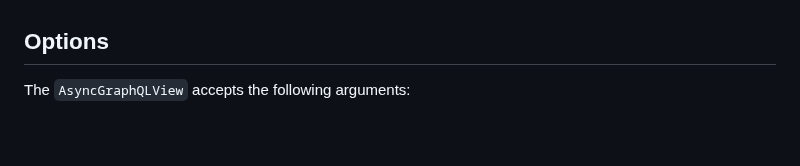
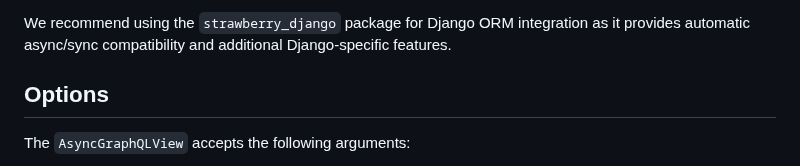
Before and after one commit to NeerBhardwaj1/strawberry, a Markdown page: docs/integrations/django.md, the part around one of its changes. GitHub-like rendering; blank space fills up the shorter version.

Commit message:
Add note about SynchronousOnlyOperation in Django's docs (#3936)
* Add note about SynchronousOnlyOperation in Django's docs

* Improve text

```diff
--- a/docs/integrations/django.md
+++ b/docs/integrations/django.md
@@ -249,3 +339,7 @@ project, this is needed to provide the template for the GraphiQL interface.
+We recommend using the `strawberry_django` package for Django ORM integration as
+it provides automatic async/sync compatibility and additional Django-specific
+features.
+
 ## Options
 
 The `AsyncGraphQLView` accepts the following arguments:
```
Also changed, not shown: other parts of docs/integrations/django.md (+90 -0 lines).
